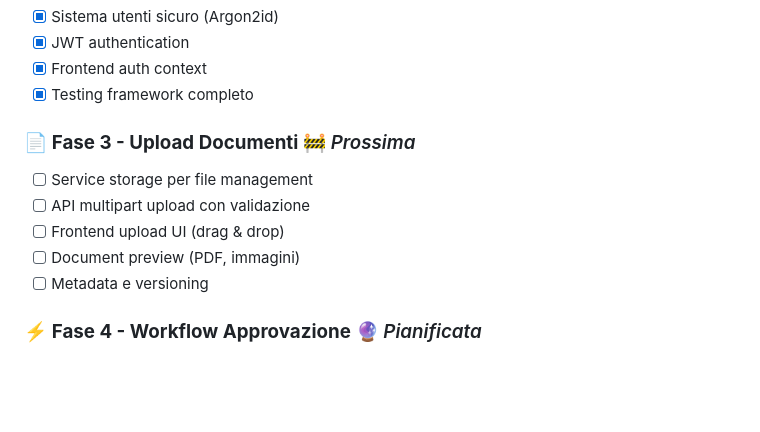
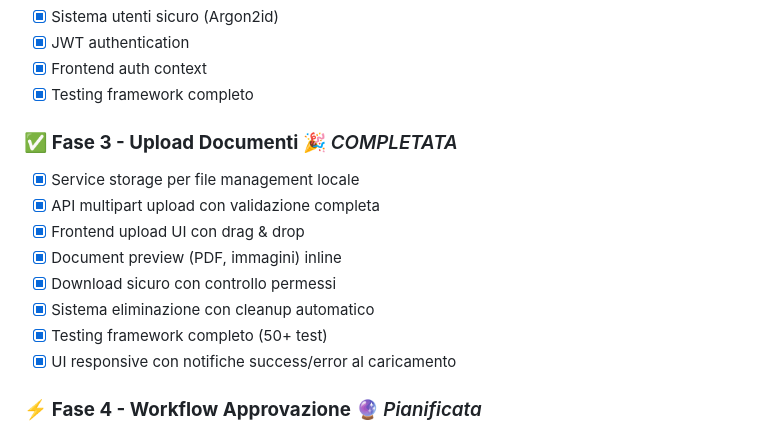
Before and after one commit to Galiv04/dms-tool, a Markdown page: README.md, the part around the change. Rendered like a GitHub page; blank space fills up the shorter version.

Commit message:
doc: README update

```diff
--- a/README.md
+++ b/README.md
@@ -141,12 +141,15 @@ Statistiche test (backend)
 - [x] Frontend auth context
 - [x] Testing framework completo
 
-### 📄 **Fase 3 - Upload Documenti** 🚧 *Prossima*
-- [ ] Service storage per file management
-- [ ] API multipart upload con validazione
-- [ ] Frontend upload UI (drag & drop)
-- [ ] Document preview (PDF, immagini)
-- [ ] Metadata e versioning
+### ✅ **Fase 3 - Upload Documenti** 🎉 *COMPLETATA*
+- [x] Service storage per file management locale
+- [x] API multipart upload con validazione completa
+- [x] Frontend upload UI con drag & drop
+- [x] Document preview (PDF, immagini) inline
+- [x] Download sicuro con controllo permessi
+- [x] Sistema eliminazione con cleanup automatico
+- [x] Testing framework completo (50+ test)
+- [x] UI responsive con notifiche success/error al caricamento
 
 ### ⚡ **Fase 4 - Workflow Approvazione** 🔮 *Pianificata*
 - [ ] Approval engine (parallel/sequential)
```
